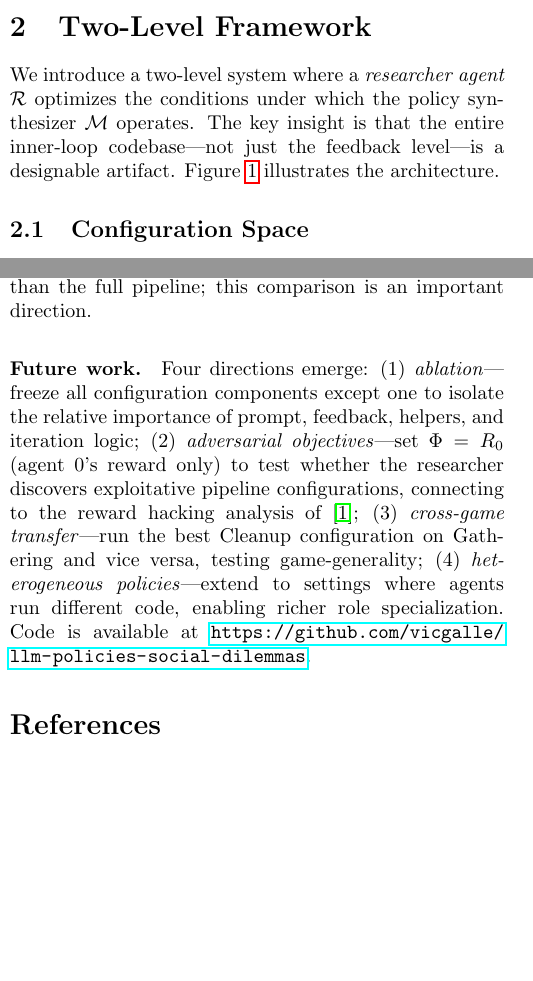
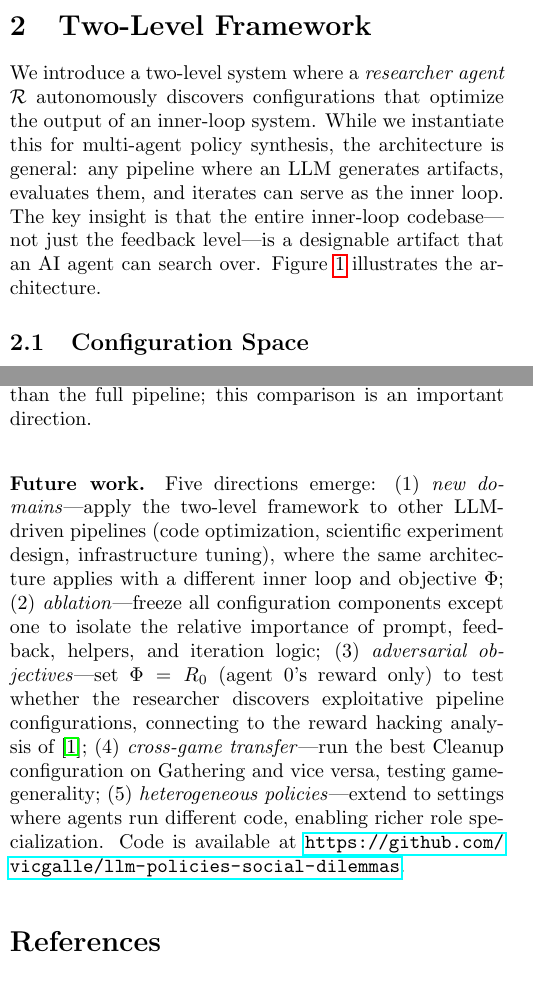
Before and after one commit to vicgalle/autoresearch-social-dilemmas, a LaTeX paper (autoresearch_ssd.tex): two parts of the columns of pages 1 and 5 of 8 before the commit and two parts of the columns of pages 1 and 5 of 9 after it, joined at a grey line, cut so that both start at the same text, the shorter picture padded with empty space. Compiled offline with pdfLaTeX.

Commit message:
refocus paper

```diff
--- a/autoresearch_ssd.tex
+++ b/autoresearch_ssd.tex
@@ -60,7 +60,7 @@ A frozen LLM $\cM$ acts as a policy synthesizer. Given a system prompt $p$ and a
 \section{Two-Level Framework}
 %% ============================================================
 
-We introduce a two-level system where a \emph{researcher agent} $\cR$ optimizes the conditions under which the policy synthesizer $\cM$ operates. The key insight is that the entire inner-loop codebase---not just the feedback level---is a designable artifact. Figure~\ref{fig:framework} illustrates the architecture.
+We introduce a two-level system where a \emph{researcher agent} $\cR$ autonomously discovers configurations that optimize the output of an inner-loop system. While we instantiate this for multi-agent policy synthesis, the architecture is general: any pipeline where an LLM generates artifacts, evaluates them, and iterates can serve as the inner loop. The key insight is that the entire inner-loop codebase---not just the feedback level---is a designable artifact that an AI agent can search over. Figure~\ref{fig:framework} illustrates the architecture.
 
 \begin{figure}[t]
 \centering
@@ -415,7 +415,7 @@ The Cleanup--Gathering contrast reveals a structural insight about social dilemm
 Our experiments use only 2 replications per condition, yielding high uncertainty on some estimates (e.g., Sonnet maximin: $U{=}2.57 \pm 0.36$). The two SSDs are small gridworld environments; scaling to larger, more complex games remains open. The researcher runs are not fully controlled---the number of outer iterations varies from 3 to 17 (mean 8.3)---making direct comparison across conditions approximate. We do not compare against automated prompt optimization baselines such as GEPA~\cite{agrawal2026}, which optimizes the system prompt rather than the full pipeline; this comparison is an important direction.
 
 \paragraph{Future work.}
-Four directions emerge: (1)~\emph{ablation}---freeze all configuration components except one to isolate the relative importance of prompt, feedback, helpers, and iteration logic; (2)~\emph{adversarial objectives}---set $\Phi = R_0$ (agent~0's reward only) to test whether the researcher discovers exploitative pipeline configurations, connecting to the reward hacking analysis of~\cite{gallego2026}; (3)~\emph{cross-game transfer}---run the best Cleanup configuration on Gathering and vice versa, testing game-generality; (4)~\emph{heterogeneous policies}---extend to settings where agents run different code, enabling richer role specialization. Code is available at \url{https://github.com/vicgalle/llm-policies-social-dilemmas}.
+Five directions emerge: (1)~\emph{new domains}---apply the two-level framework to other LLM-driven pipelines (code optimization, scientific experiment design, infrastructure tuning), where the same architecture applies with a different inner loop and objective $\Phi$; (2)~\emph{ablation}---freeze all configuration components except one to isolate the relative importance of prompt, feedback, helpers, and iteration logic; (3)~\emph{adversarial objectives}---set $\Phi = R_0$ (agent~0's reward only) to test whether the researcher discovers exploitative pipeline configurations, connecting to the reward hacking analysis of~\cite{gallego2026}; (4)~\emph{cross-game transfer}---run the best Cleanup configuration on Gathering and vice versa, testing game-generality; (5)~\emph{heterogeneous policies}---extend to settings where agents run different code, enabling richer role specialization. Code is available at \url{https://github.com/vicgalle/llm-policies-social-dilemmas}.
 
 \begin{thebibliography}{9}
 
```
Also changed, not shown: autoresearch_ssd.pdf, autoresearch_ssd.tex (4 more changed lines).
